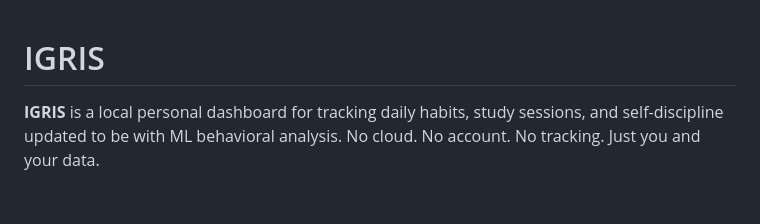
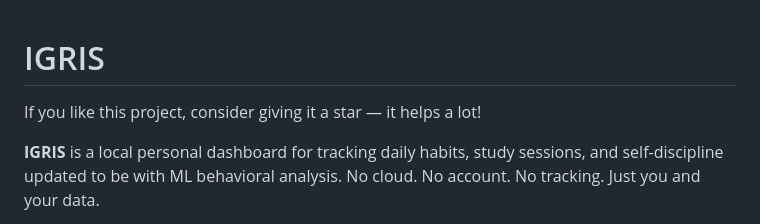
Before and after one commit to Amir-web66/IGRIS, a Markdown page: README.md, the part around the change. Rendered like a GitHub page; blank space fills up the shorter version.

```diff
--- a/README.md
+++ b/README.md
@@ -1,5 +1,5 @@
 # IGRIS
-
+ If you like this project, consider giving it a star — it helps a lot!
 
 **IGRIS** is a local personal dashboard for tracking daily habits, study sessions, and self-discipline
 updated to be with ML behavioral analysis.
```
